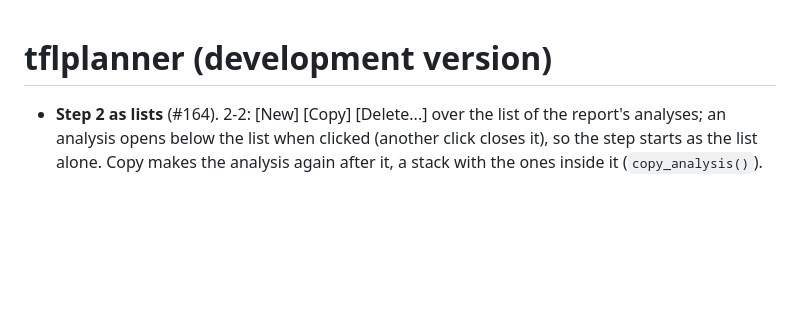
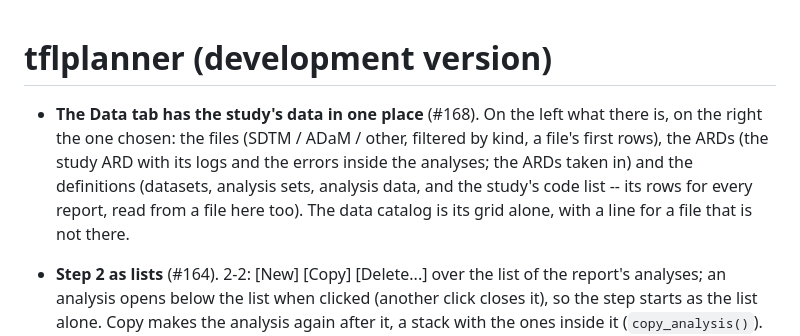
Before and after one commit to ichirio/tflplanner, a Markdown page: NEWS.md, the part around the change. Rendered like a GitHub page; blank space fills up the shorter version.

Commit message:
NEWS (#168)
Co-Authored-By: Claude Opus 5.5 <noreply@anthropic.com>

```diff
--- a/NEWS.md
+++ b/NEWS.md
@@ -1,4 +1,12 @@
 # tflplanner (development version)
+
+- **The Data tab has the study's data in one place** (#168).  On the left
+  what there is, on the right the one chosen: the files (SDTM / ADaM / other,
+  filtered by kind, a file's first rows), the ARDs (the study ARD with its
+  logs and the errors inside the analyses; the ARDs taken in) and the
+  definitions (datasets, analysis sets, analysis data, and the study's code
+  list -- its rows for every report, read from a file here too).  The data
+  catalog is its grid alone, with a line for a file that is not there.
 
 - **Step 2 as lists** (#164).  2-2: [New] [Copy] [Delete...] over the list
   of the report's analyses; an analysis opens below the list when clicked
```
